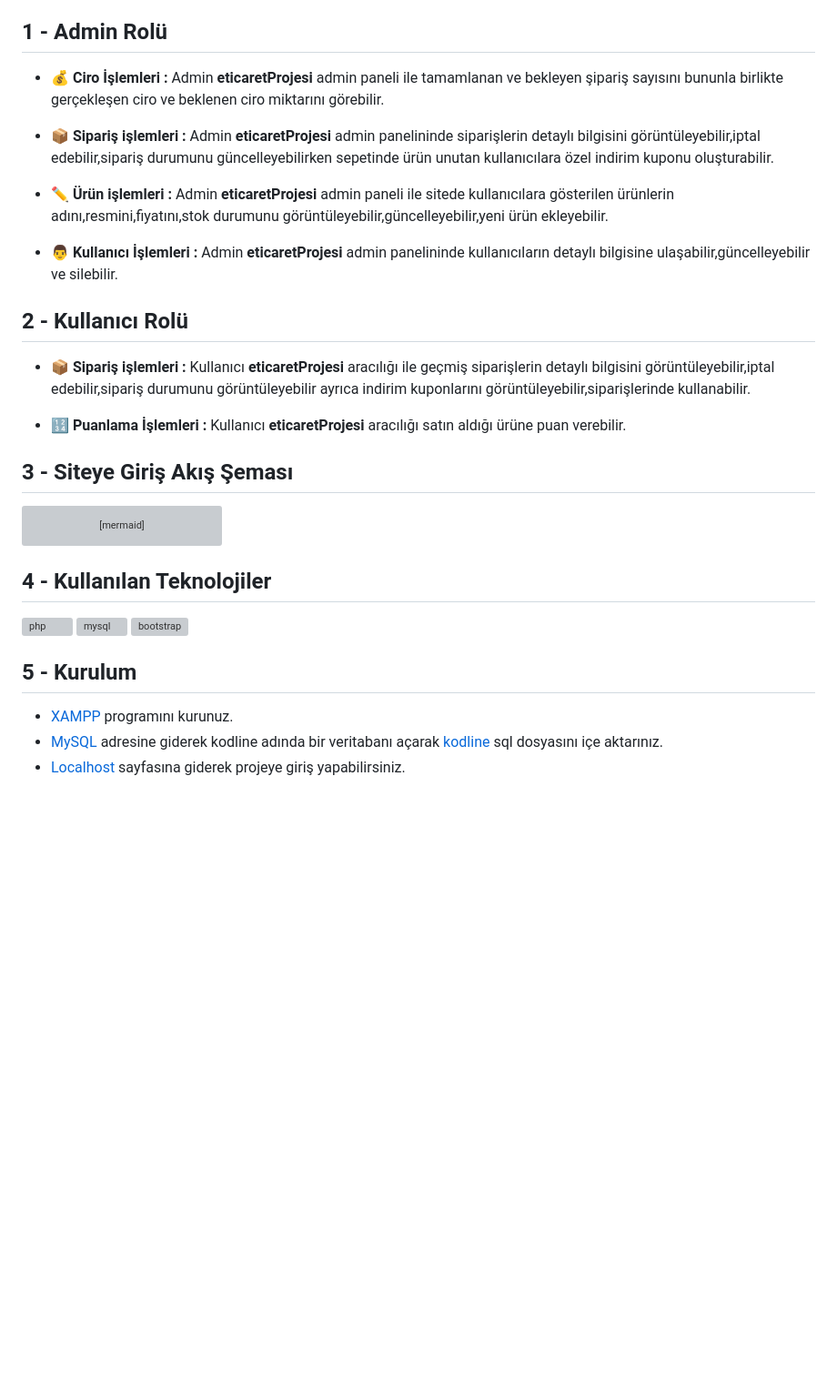
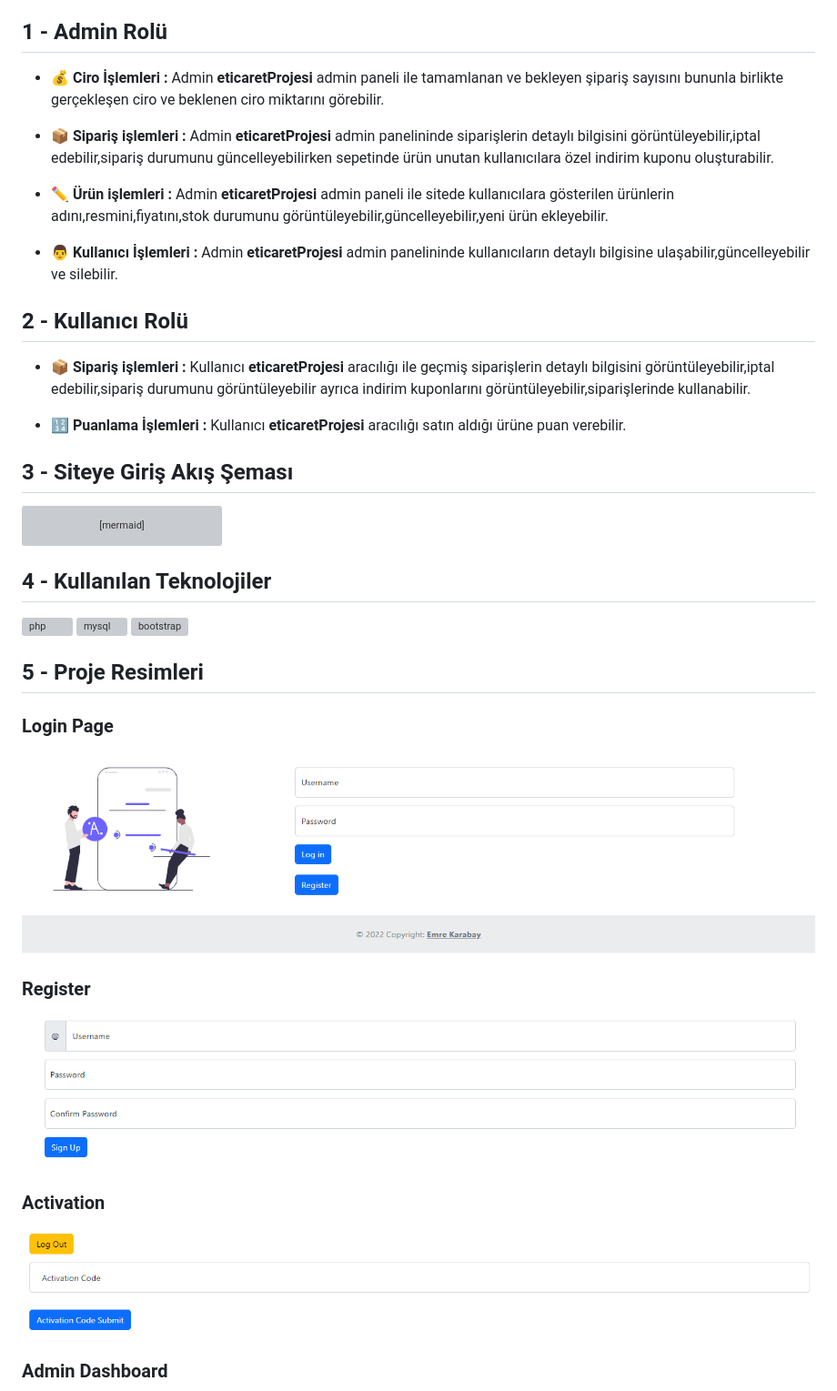
Before and after one commit to emrekarabay/e-ticaretProjesi, a Markdown page: README.md, the part around the change printed below. Shown: that part at 91% size. GitHub-like rendering; pictures changed too: images/ss/activation.PNG (added), images/ss/register.PNG (added); blank space fills up the shorter version; grey boxes are pictures that could not be loaded.

```diff
--- a/README.md
+++ b/README.md
@@ -2,19 +2,19 @@ Güney Marmara Kalkınma Ajansı, Balıkesir Teknokent, Balıkesir Ticaret Odas
 
 ## 1 - Admin Rolü
 
-* :moneybag: **Ciro İşlemleri :** Admin **eticaretProjesi** admin paneli ile tamamlanan ve bekleyen şipariş sayısını bununla birlikte gerçekleşen ciro ve beklenen ciro miktarını görebilir.
+- :moneybag: **Ciro İşlemleri :** Admin **eticaretProjesi** admin paneli ile tamamlanan ve bekleyen şipariş sayısını bununla birlikte gerçekleşen ciro ve beklenen ciro miktarını görebilir.
 
-* :package: **Sipariş işlemleri :** Admin  **eticaretProjesi** admin panelininde siparişlerin detaylı bilgisini görüntüleyebilir,iptal edebilir,sipariş durumunu güncelleyebilirken sepetinde ürün unutan kullanıcılara özel indirim kuponu oluşturabilir.
+- :package: **Sipariş işlemleri :** Admin **eticaretProjesi** admin panelininde siparişlerin detaylı bilgisini görüntüleyebilir,iptal edebilir,sipariş durumunu güncelleyebilirken sepetinde ürün unutan kullanıcılara özel indirim kuponu oluşturabilir.
 
-* :pencil2:	**Ürün işlemleri :** Admin **eticaretProjesi** admin paneli ile sitede kullanıcılara gösterilen ürünlerin adını,resmini,fiyatını,stok durumunu görüntüleyebilir,güncelleyebilir,yeni ürün ekleyebilir.
+- :pencil2: **Ürün işlemleri :** Admin **eticaretProjesi** admin paneli ile sitede kullanıcılara gösterilen ürünlerin adını,resmini,fiyatını,stok durumunu görüntüleyebilir,güncelleyebilir,yeni ürün ekleyebilir.
 
-* :man: **Kullanıcı İşlemleri :** Admin  **eticaretProjesi** admin panelininde kullanıcıların detaylı bilgisine ulaşabilir,güncelleyebilir ve silebilir.
+- :man: **Kullanıcı İşlemleri :** Admin **eticaretProjesi** admin panelininde kullanıcıların detaylı bilgisine ulaşabilir,güncelleyebilir ve silebilir.
 
 ## 2 - Kullanıcı Rolü
 
-* :package: **Sipariş işlemleri :** Kullanıcı  **eticaretProjesi**  aracılığı ile geçmiş siparişlerin detaylı bilgisini görüntüleyebilir,iptal edebilir,sipariş durumunu görüntüleyebilir ayrıca indirim kuponlarını görüntüleyebilir,siparişlerinde kullanabilir.
+- :package: **Sipariş işlemleri :** Kullanıcı **eticaretProjesi** aracılığı ile geçmiş siparişlerin detaylı bilgisini görüntüleyebilir,iptal edebilir,sipariş durumunu görüntüleyebilir ayrıca indirim kuponlarını görüntüleyebilir,siparişlerinde kullanabilir.
 
-* :1234: **Puanlama İşlemleri :** Kullanıcı **eticaretProjesi** aracılığı satın aldığı ürüne puan verebilir.
+- :1234: **Puanlama İşlemleri :** Kullanıcı **eticaretProjesi** aracılığı satın aldığı ürüne puan verebilir.
 
 ## 3 - Siteye Giriş Akış Şeması
 
@@ -35,8 +35,19 @@ C -- false --> F[Kullanıcı sayfası]
 <a href="https://www.mysql.com/" target="_blank" rel="noreferrer"> <img src="https://raw.githubusercontent.com/devicons/devicon/master/icons/mysql/mysql-original-wordmark.svg" alt="mysql" width="40" height="40"/> </a>
 <a href="https://getbootstrap.com" target="_blank" rel="noreferrer"> <img src="https://raw.githubusercontent.com/devicons/devicon/master/icons/bootstrap/bootstrap-plain-wordmark.svg" alt="bootstrap" width="40" height="40"/></a> </p>
 
-## 5 - Kurulum
+## 5 - Proje Resimleri
 
-* [XAMPP](https://www.apachefriends.org/tr/) programını kurunuz.
-* [MySQL](http://localhost/phpmyadmin/) adresine giderek kodline adında bir veritabanı açarak [kodline]() sql dosyasını içe aktarınız.
-* [Localhost](http://localhost/login.php) sayfasına giderek projeye giriş yapabilirsiniz.
+### Login Page
+
+![ss1](./images/ss/login.PNG)
+
+### Register
+
+![ss1](./images/ss/register.PNG)
+
+### Activation
+
+![ss1](./images/ss/activation.PNG)
+
+### Admin Dashboard
+
```
Also changed, not shown: other parts of README.md (+49 -0 lines).
